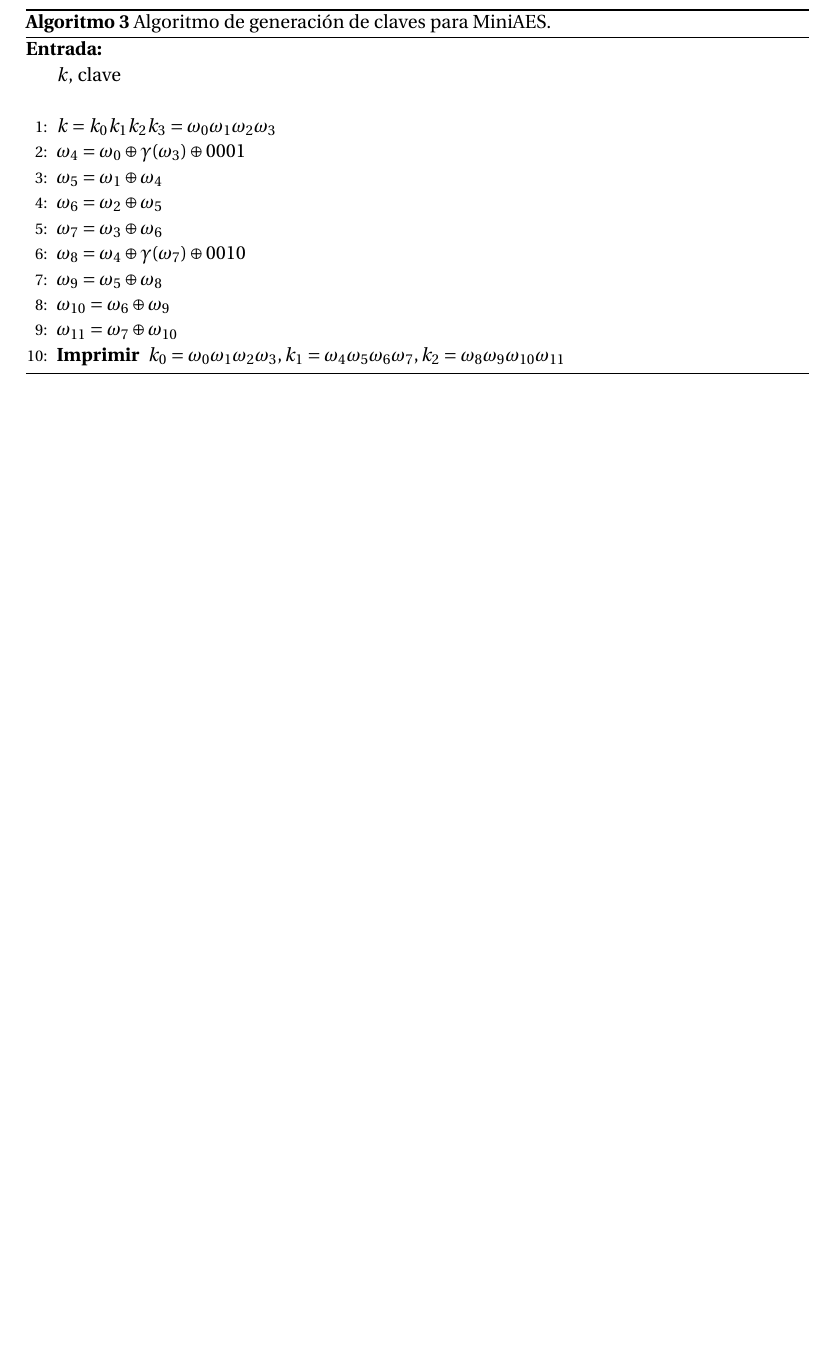
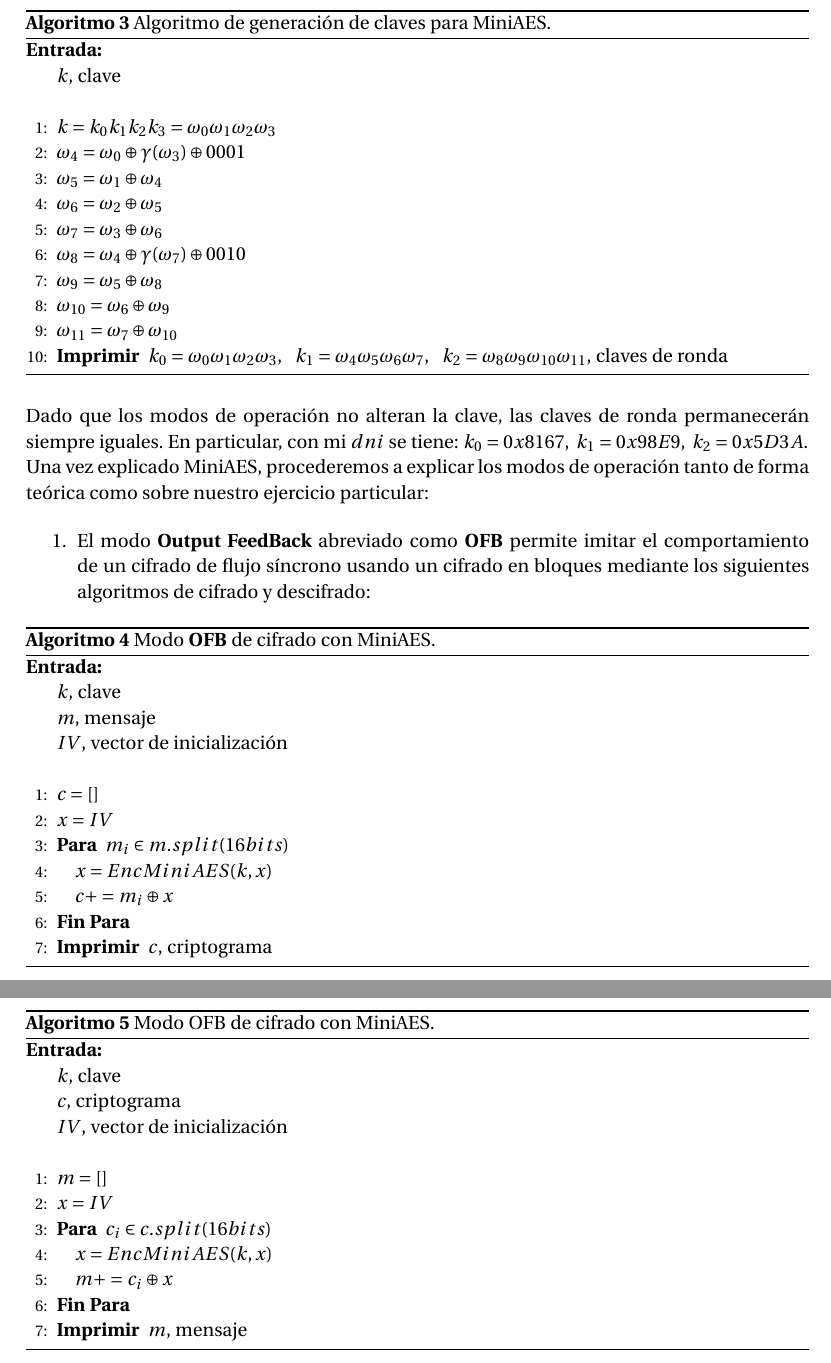
Before and after one commit to oxcar103/Practicas-TNC, a LaTeX document (Criptografía/Memoria.tex, which reads Criptografía/Ejercicio1.tex): part of page 5 of 5 before the commit and two parts of pages 5 and 6 of 6 after it, the two joined at a grey line, cut so that both start at the same text, the shorter picture padded with empty space. Compiled offline with pdfLaTeX.

Commit message:
Parte teórica del primer apartado(OFB)

```diff
--- a/Criptografía/Ejercicio1.tex
+++ b/Criptografía/Ejercicio1.tex
@@ -97,9 +97,53 @@
 			\STATE{\texttt{$\omega_{10} = \omega_6 \oplus \omega_9$}}
 			\STATE{\texttt{$\omega_{11} = \omega_7 \oplus \omega_{10}$}}
 
-			\PRINT{\texttt{$k_0 = \omega_0 \omega_1 \omega_2 \omega_3, k_1 = \omega_4 \omega_5 \omega_6 \omega_7,
-					k_2 = \omega_8 \omega_9 \omega_{10} \omega_{11}$}}
+			\PRINT{\texttt{$k_0 = \omega_0 \omega_1 \omega_2 \omega_3,\ k_1 = \omega_4 \omega_5 \omega_6 \omega_7,\
+					k_2 = \omega_8 \omega_9 \omega_{10} \omega_{11}$}, claves de ronda}
 		\end{algorithmic}
 		\caption{Algoritmo de generación de claves para MiniAES.}
 		\label{GenKeys}
 	\end{algorithm}
+
+	Dado que los modos de operación no alteran la clave, las claves de ronda permanecerán siempre iguales. En
+	particular, con mi $dni$ se tiene: $k_0 = 0x8167,\ k_1 = 0x98E9,\ k_2 = 0x5D3A$.
+
+	Una vez explicado MiniAES, procederemos a explicar los modos de operación tanto de forma teórica como sobre
+	nuestro ejercicio particular:
+
+	\begin{enumerate}
+		\item El modo \textbf{Output FeedBack} abreviado como \textbf{OFB} permite imitar el comportamiento de
+		un cifrado de flujo síncrono usando un cifrado en bloques mediante los siguientes algoritmos de cifrado
+		y descifrado:
+		\begin{algorithm}[H]
+			\begin{algorithmic}[1]
+				\REQUIRE \ \\
+					\texttt{$k$}, clave\\
+					\texttt{$m$}, mensaje\\
+					\texttt{$IV$}, vector de inicialización\\ \
+				\STATE{\texttt{$c = []$}}
+				\STATE{\texttt{$x = IV$}}
+				\FOR{\texttt{$m_i \in m.split(16 bits)$}}
+					\STATE{\texttt{$x = EncMiniAES(k, x)$}}
+					\STATE{\texttt{$c += m_i \oplus x $}}
+				\ENDFOR
+				\PRINT{\texttt{$c$}, criptograma}
+			\end{algorithmic}
+			\caption{Modo \textbf{OFB} de cifrado con MiniAES.}
+			\label{EncOFB}
+		\end{algorithm}
+
+		\begin{algorithm}[H]
+			\begin{algorithmic}[1]
+				\REQUIRE \ \\
+					\texttt{$k$}, clave\\
+					\texttt{$c$}, criptograma\\
+					\texttt{$IV$}, vector de inicialización\\ \
+				\STATE{\texttt{$m = []$}}
+				\STATE{\texttt{$x = IV$}}
+				\FOR{\texttt{$c_i \in c.split(16 bits)$}}
+					\STATE{\texttt{$x = EncMiniAES(k, x)$}}
+					\STATE{\texttt{$m += c_i \oplus x $}}
+				\ENDFOR
+				\PRINT{\texttt{$m$}, mensaje}
+			\end{algorithmic}
+			\caption{Modo OFB de cifrado con MiniAES.}
```
Also changed, not shown: Criptografía/Ejercicio1.tex (5 more changed lines).
